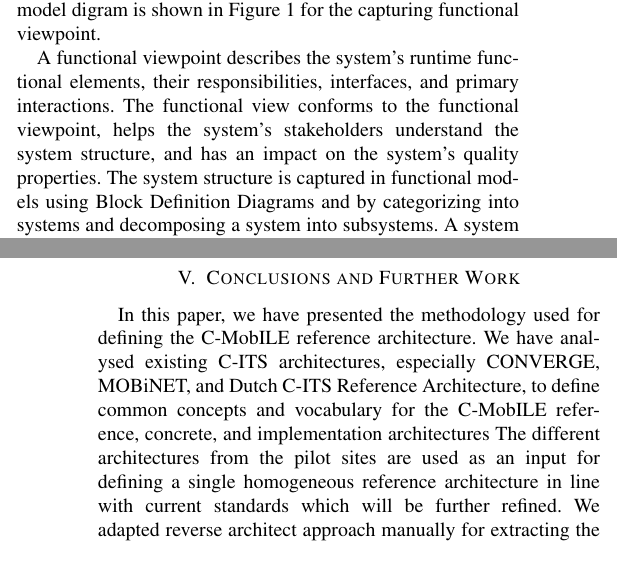
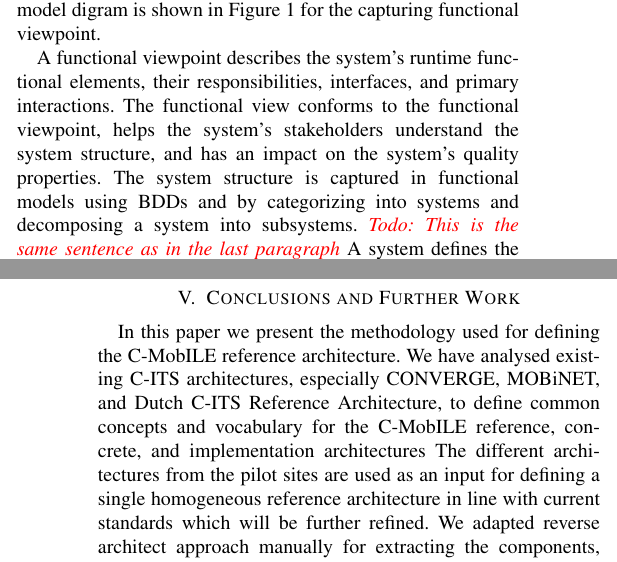
Before and after one commit to kpriyanka0305/C-ITS-Architecture-Paper, a LaTeX paper (conference_071817.tex): two parts of the columns of pages 2 and 3 of 3, joined at a grey line, cut so that both start at the same text. Compiled offline with pdfLaTeX; a missing font is replaced by an installed copy or a similar font; a LaTeX package or settings file that is missing is left out.

Commit message:
present tense

```diff
--- a/conference_071817.tex
+++ b/conference_071817.tex
@@ -151,14 +151,14 @@ A functional model digram is shown in Figure \ref{functional} for the capturing
 
 A functional viewpoint describes the system's runtime functional elements, their responsibilities, interfaces, and primary interactions.
 The functional view conforms to the functional viewpoint, helps the system's stakeholders understand the system structure, and has an impact on the system's quality properties.
-The system structure is captured in functional models using Block Definition Diagrams and by categorizing into systems and decomposing a system into subsystems.
+The system structure is captured in functional models using BDDs and by categorizing into systems and decomposing a system into subsystems. \todo{This is the same sentence as in the last paragraph}
 A system defines the functionality and functional data flow interfaces between systems that are required to support a particular ITS application.
 Information flows depict the exchange of information between subsystems.
 
 
 \section{Conclusions and Further Work}
 
-In this paper, we have presented the methodology used for defining the C-MobILE reference architecture.
+In this paper we present the methodology used for defining the C-MobILE reference architecture.
 We have analysed existing C-ITS architectures, especially CONVERGE, MOBiNET, and Dutch C-ITS Reference Architecture, to define common concepts and vocabulary for the C-MobILE reference, concrete, and implementation architectures The different architectures from the pilot sites are used as an input for defining a single homogeneous reference architecture in line with current standards which will be further refined.
 We adapted reverse architect approach manually for extracting the components, systems, technological details etc.
 The next step is to automate this approach as well intended to provide benefit for system architects and stakeholders.
```
